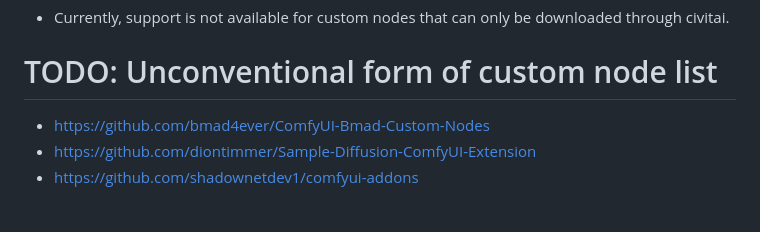
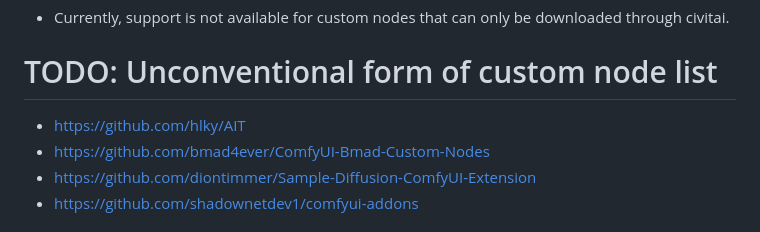
Before and after one commit to ltdrdata/ComfyUI-Manager, a Markdown page: README.md, the part around the change. GitHub-like rendering.

```diff
--- a/README.md
+++ b/README.md
@@ -81,6 +81,7 @@ NODE_CLASS_MAPPINGS.update({
 
 # TODO: Unconventional form of custom node list
 
+* https://github.com/hlky/AIT
 * https://github.com/bmad4ever/ComfyUI-Bmad-Custom-Nodes
 * https://github.com/diontimmer/Sample-Diffusion-ComfyUI-Extension
 * https://github.com/shadownetdev1/comfyui-addons
```
